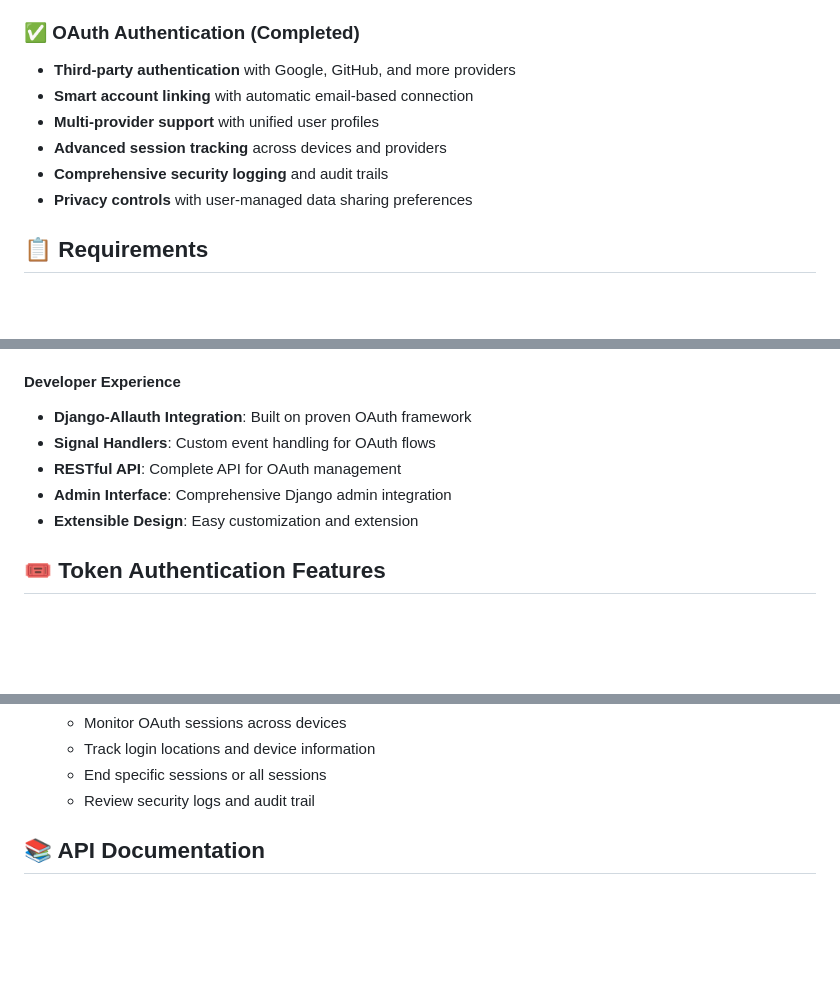
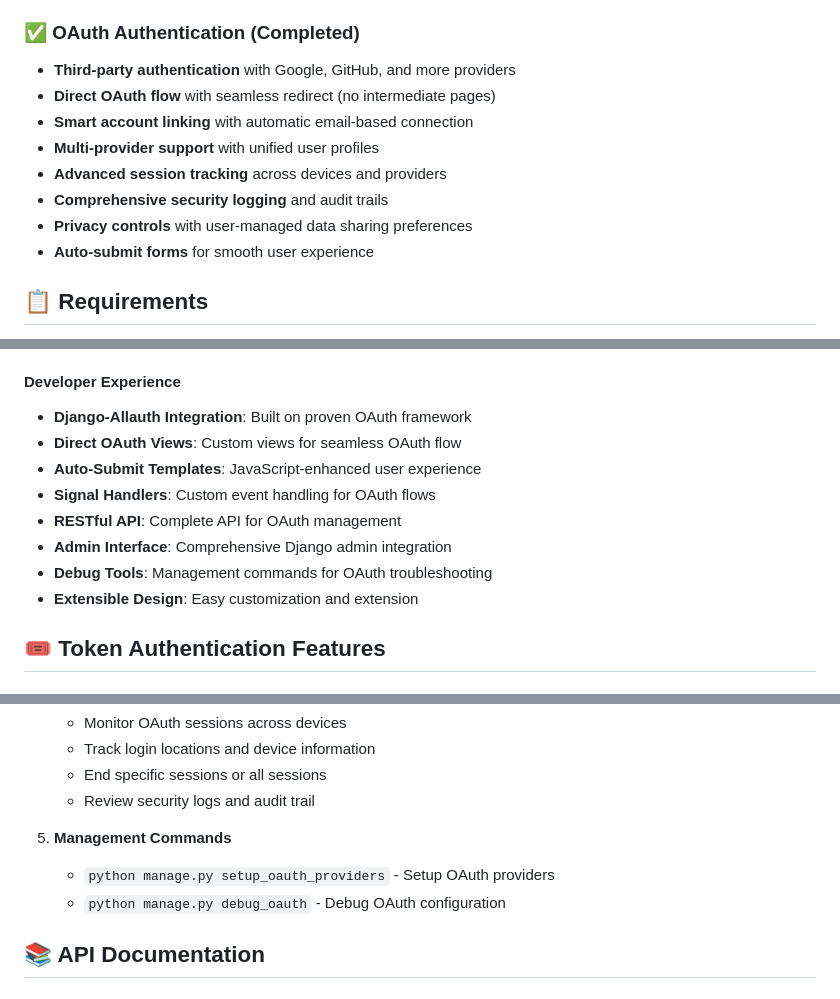
Before and after one commit to hmonster013/authencation_example, a Markdown page: README.md, 3 parts joined by grey strips. GitHub-like rendering; blank space fills up the shorter version.

```diff
--- a/README.md
+++ b/README.md
@@ -38,11 +38,13 @@ A comprehensive Django project demonstrating different authentication methods in
 
 ### ✅ OAuth Authentication (Completed)
 - **Third-party authentication** with Google, GitHub, and more providers
+- **Direct OAuth flow** with seamless redirect (no intermediate pages)
 - **Smart account linking** with automatic email-based connection
 - **Multi-provider support** with unified user profiles
 - **Advanced session tracking** across devices and providers
 - **Comprehensive security logging** and audit trails
 - **Privacy controls** with user-managed data sharing preferences
+- **Auto-submit forms** for smooth user experience
 
 ## 📋 Requirements
 
@@ -283,9 +286,12 @@ python manage.py runserver
 
 #### Developer Experience
 - **Django-Allauth Integration**: Built on proven OAuth framework
+- **Direct OAuth Views**: Custom views for seamless OAuth flow
+- **Auto-Submit Templates**: JavaScript-enhanced user experience
 - **Signal Handlers**: Custom event handling for OAuth flows
 - **RESTful API**: Complete API for OAuth management
 - **Admin Interface**: Comprehensive Django admin integration
+- **Debug Tools**: Management commands for OAuth troubleshooting
 - **Extensible Design**: Easy customization and extension
 
 ## 🎟️ Token Authentication Features
@@ -717,6 +727,10 @@ curl -X POST http://localhost:8000/oauth/api/sessions/end/ \
    - Track login locations and device information
    - End specific sessions or all sessions
    - Review security logs and audit trail
+
+5. **Management Commands**
+   - `python manage.py setup_oauth_providers` - Setup OAuth providers
+   - `python manage.py debug_oauth` - Debug OAuth configuration
 
 ## 📚 API Documentation
 
```
Also changed, not shown: other parts of README.md (+57 -24 lines).
